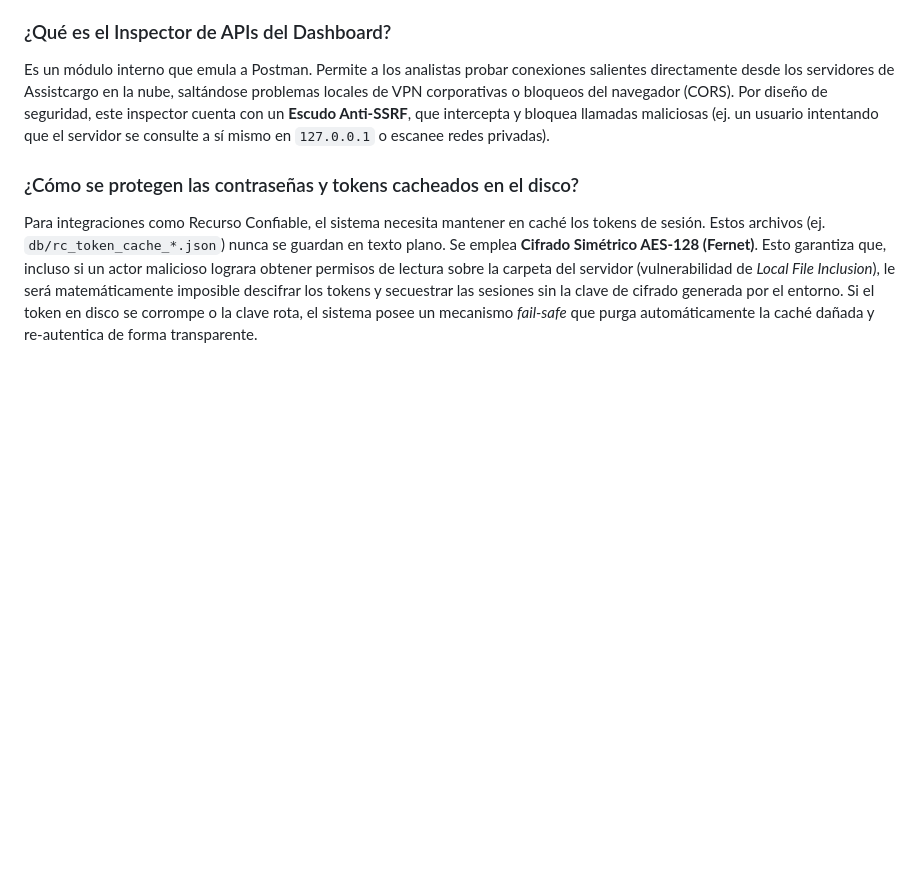
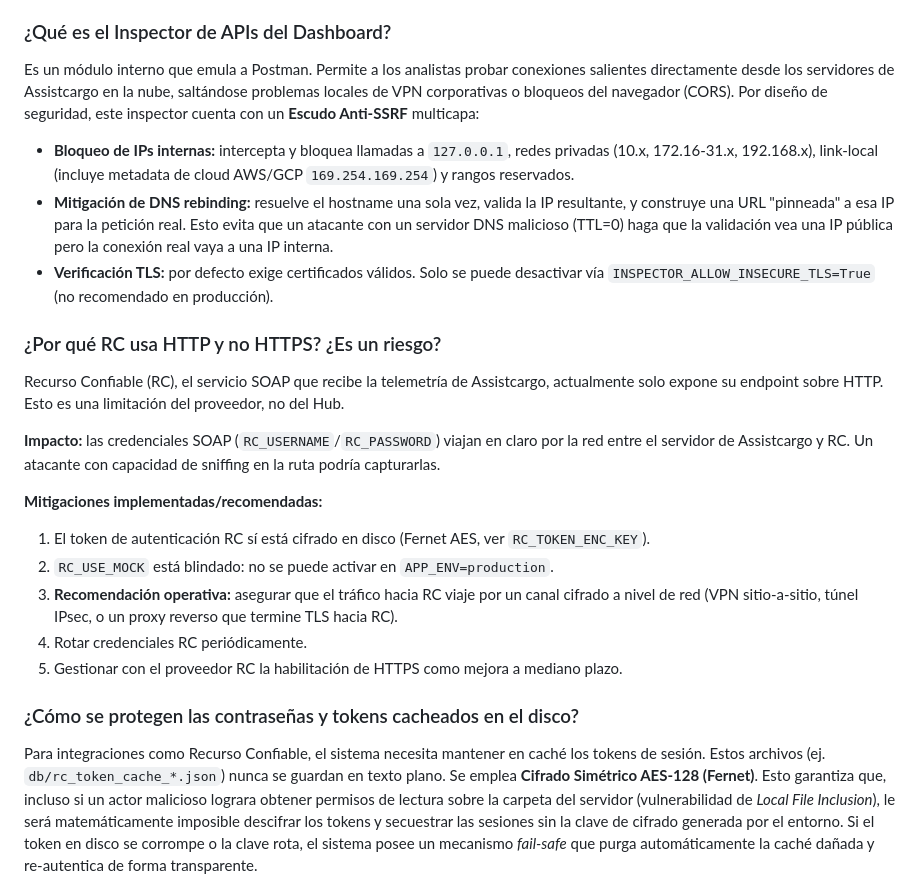
Before and after one commit to Gustavo1986-2015/Centro_de_Comando_APIs, a Markdown page: FAQ.md, the part around the change. Drawn GitHub-style; blank space fills up the shorter version.

```diff
--- a/FAQ.md
+++ b/FAQ.md
@@ -147,7 +147,22 @@ No. Antes siquiera de intentar mapear, validar o guardar en SQLite, la capa HTTP
 
 ### ¿Qué es el Inspector de APIs del Dashboard?
 Es un módulo interno que emula a Postman. Permite a los analistas probar conexiones salientes directamente desde los servidores de Assistcargo en la nube, saltándose problemas locales de VPN corporativas o bloqueos del navegador (CORS).
-Por diseño de seguridad, este inspector cuenta con un **Escudo Anti-SSRF**, que intercepta y bloquea llamadas maliciosas (ej. un usuario intentando que el servidor se consulte a sí mismo en `127.0.0.1` o escanee redes privadas).
+Por diseño de seguridad, este inspector cuenta con un **Escudo Anti-SSRF** multicapa:
+- **Bloqueo de IPs internas:** intercepta y bloquea llamadas a `127.0.0.1`, redes privadas (10.x, 172.16-31.x, 192.168.x), link-local (incluye metadata de cloud AWS/GCP `169.254.169.254`) y rangos reservados.
+- **Mitigación de DNS rebinding:** resuelve el hostname una sola vez, valida la IP resultante, y construye una URL "pinneada" a esa IP para la petición real. Esto evita que un atacante con un servidor DNS malicioso (TTL=0) haga que la validación vea una IP pública pero la conexión real vaya a una IP interna.
+- **Verificación TLS:** por defecto exige certificados válidos. Solo se puede desactivar vía `INSPECTOR_ALLOW_INSECURE_TLS=True` (no recomendado en producción).
+
+### ¿Por qué RC usa HTTP y no HTTPS? ¿Es un riesgo?
+Recurso Confiable (RC), el servicio SOAP que recibe la telemetría de Assistcargo, actualmente solo expone su endpoint sobre HTTP. Esto es una limitación del proveedor, no del Hub.
+
+**Impacto:** las credenciales SOAP (`RC_USERNAME`/`RC_PASSWORD`) viajan en claro por la red entre el servidor de Assistcargo y RC. Un atacante con capacidad de sniffing en la ruta podría capturarlas.
+
+**Mitigaciones implementadas/recomendadas:**
+1. El token de autenticación RC sí está cifrado en disco (Fernet AES, ver `RC_TOKEN_ENC_KEY`).
+2. `RC_USE_MOCK` está blindado: no se puede activar en `APP_ENV=production`.
+3. **Recomendación operativa:** asegurar que el tráfico hacia RC viaje por un canal cifrado a nivel de red (VPN sitio-a-sitio, túnel IPsec, o un proxy reverso que termine TLS hacia RC).
+4. Rotar credenciales RC periódicamente.
+5. Gestionar con el proveedor RC la habilitación de HTTPS como mejora a mediano plazo.
 
 ### ¿Cómo se protegen las contraseñas y tokens cacheados en el disco?
 Para integraciones como Recurso Confiable, el sistema necesita mantener en caché los tokens de sesión. Estos archivos (ej. `db/rc_token_cache_*.json`) nunca se guardan en texto plano. Se emplea **Cifrado Simétrico AES-128 (Fernet)**. Esto garantiza que, incluso si un actor malicioso lograra obtener permisos de lectura sobre la carpeta del servidor (vulnerabilidad de *Local File Inclusion*), le será matemáticamente imposible descifrar los tokens y secuestrar las sesiones sin la clave de cifrado generada por el entorno. Si el token en disco se corrompe o la clave rota, el sistema posee un mecanismo *fail-safe* que purga automáticamente la caché dañada y re-autentica de forma transparente.
```
Also changed, not shown: ARCHITECTURE.md (+19 -3 lines), README.md (+6 -1 lines).
